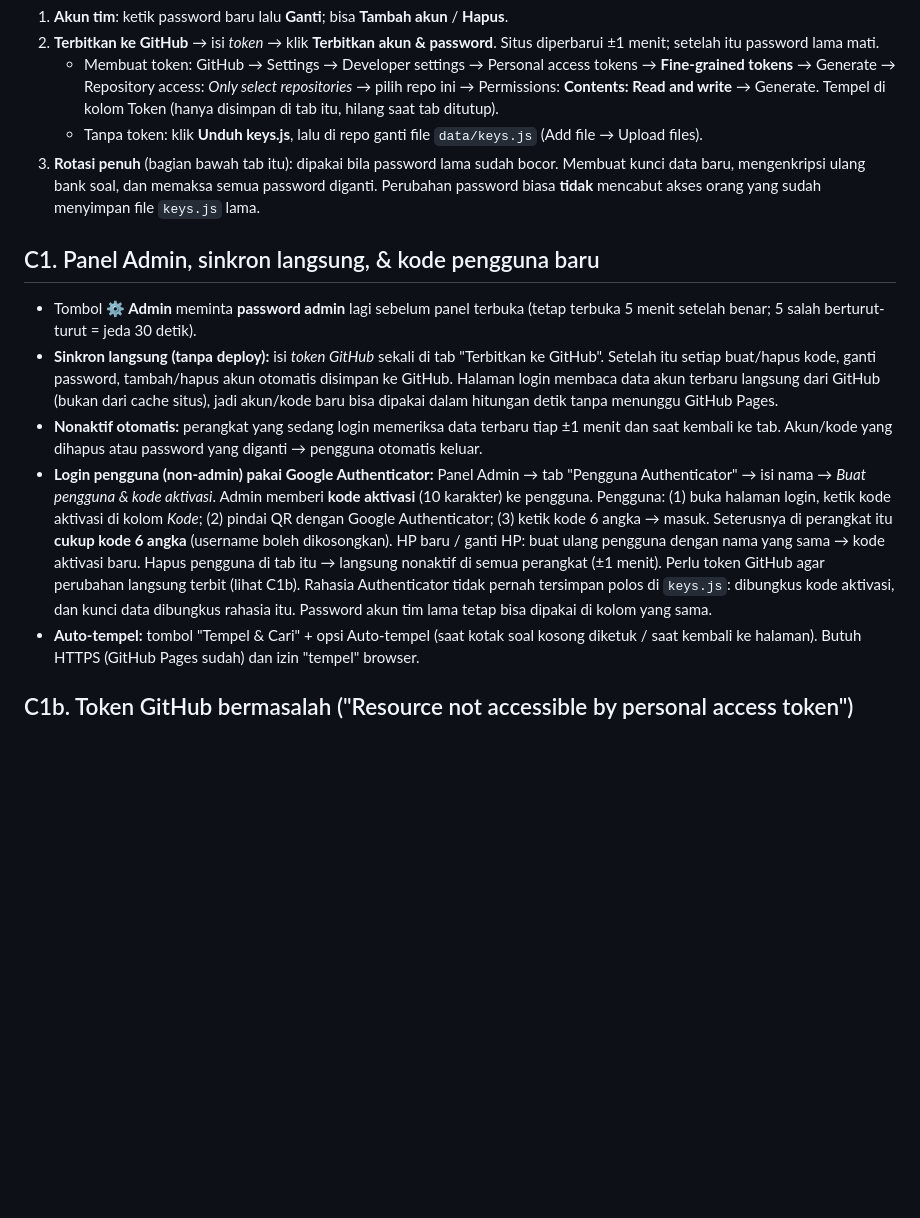
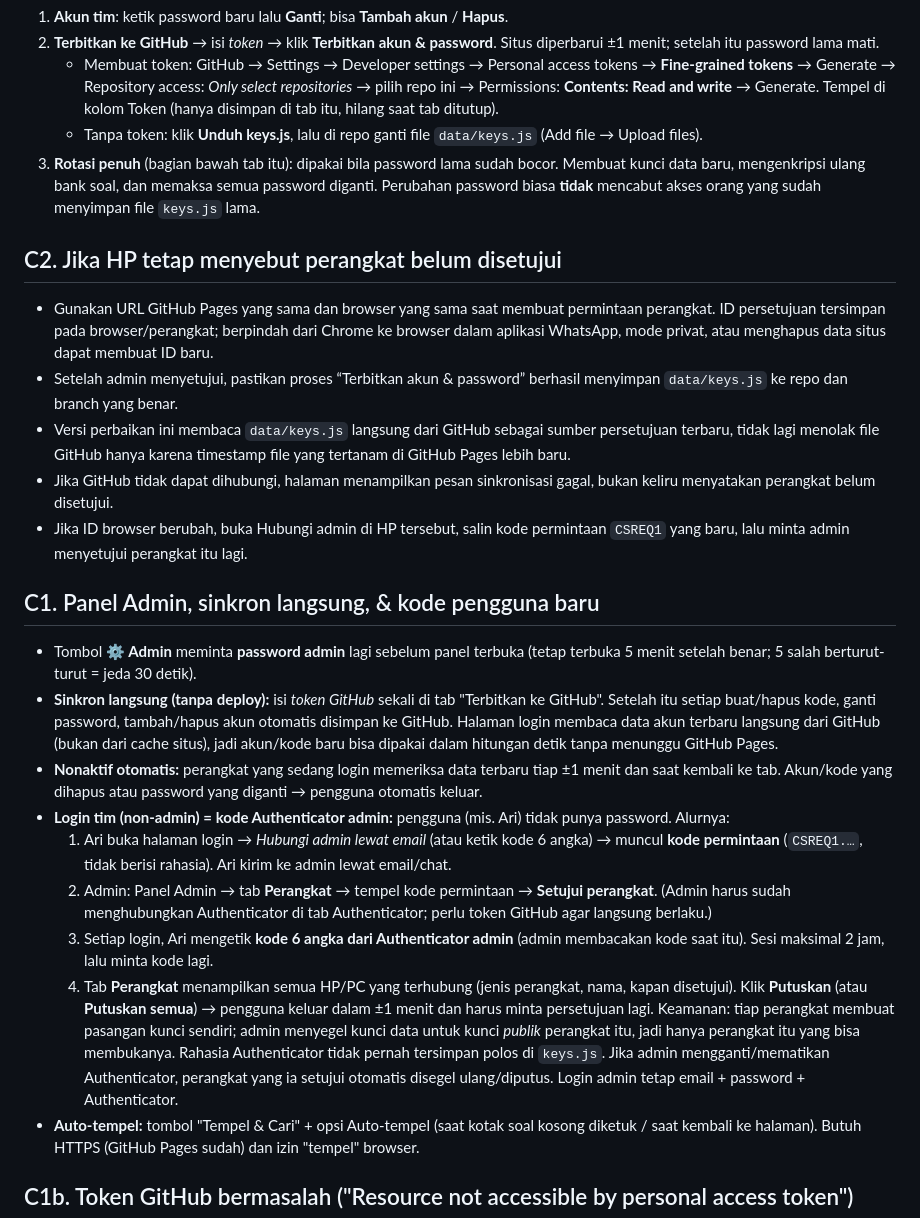
Before and after one commit to hasanbasribalqisshanumdiandrab-bot/BEBASASALSOPAN2, a Markdown page: README.md, the part around the change. Rendered like a GitHub page; blank space fills up the shorter version.

```diff
--- a/README.md
+++ b/README.md
@@ -27,16 +27,24 @@ Login Admin → tombol **⚙️ Admin**:
 3. **Rotasi penuh** (bagian bawah tab itu): dipakai bila password lama sudah bocor. Membuat kunci data baru, mengenkripsi ulang bank soal,
    dan memaksa semua password diganti. Perubahan password biasa **tidak** mencabut akses orang yang sudah menyimpan file `keys.js` lama.
 
+## C2. Jika HP tetap menyebut perangkat belum disetujui
+- Gunakan URL GitHub Pages yang sama dan browser yang sama saat membuat permintaan perangkat. ID persetujuan tersimpan pada browser/perangkat; berpindah dari Chrome ke browser dalam aplikasi WhatsApp, mode privat, atau menghapus data situs dapat membuat ID baru.
+- Setelah admin menyetujui, pastikan proses “Terbitkan akun & password” berhasil menyimpan `data/keys.js` ke repo dan branch yang benar.
+- Versi perbaikan ini membaca `data/keys.js` langsung dari GitHub sebagai sumber persetujuan terbaru, tidak lagi menolak file GitHub hanya karena timestamp file yang tertanam di GitHub Pages lebih baru.
+- Jika GitHub tidak dapat dihubungi, halaman menampilkan pesan sinkronisasi gagal, bukan keliru menyatakan perangkat belum disetujui.
+- Jika ID browser berubah, buka Hubungi admin di HP tersebut, salin kode permintaan `CSREQ1` yang baru, lalu minta admin menyetujui perangkat itu lagi.
+
 ## C1. Panel Admin, sinkron langsung, & kode pengguna baru
 - Tombol **⚙️ Admin** meminta **password admin** lagi sebelum panel terbuka (tetap terbuka 5 menit setelah benar; 5 salah berturut-turut = jeda 30 detik).
 - **Sinkron langsung (tanpa deploy):** isi *token GitHub* sekali di tab "Terbitkan ke GitHub". Setelah itu setiap buat/hapus kode, ganti password, tambah/hapus akun otomatis disimpan ke GitHub.
   Halaman login membaca data akun terbaru langsung dari GitHub (bukan dari cache situs), jadi akun/kode baru bisa dipakai dalam hitungan detik tanpa menunggu GitHub Pages.
 - **Nonaktif otomatis:** perangkat yang sedang login memeriksa data terbaru tiap ±1 menit dan saat kembali ke tab. Akun/kode yang dihapus atau password yang diganti → pengguna otomatis keluar.
-- **Login pengguna (non-admin) pakai Google Authenticator:** Panel Admin → tab "Pengguna Authenticator" → isi nama → *Buat pengguna & kode aktivasi*.
-  Admin memberi **kode aktivasi** (10 karakter) ke pengguna. Pengguna: (1) buka halaman login, ketik kode aktivasi di kolom *Kode*; (2) pindai QR dengan Google Authenticator; (3) ketik kode 6 angka → masuk.
-  Seterusnya di perangkat itu **cukup kode 6 angka** (username boleh dikosongkan). HP baru / ganti HP: buat ulang pengguna dengan nama yang sama → kode aktivasi baru.
-  Hapus pengguna di tab itu → langsung nonaktif di semua perangkat (±1 menit). Perlu token GitHub agar perubahan langsung terbit (lihat C1b).
-  Rahasia Authenticator tidak pernah tersimpan polos di `keys.js`: dibungkus kode aktivasi, dan kunci data dibungkus rahasia itu. Password akun tim lama tetap bisa dipakai di kolom yang sama.
+- **Login tim (non-admin) = kode Authenticator admin:** pengguna (mis. Ari) tidak punya password. Alurnya:
+  1. Ari buka halaman login → *Hubungi admin lewat email* (atau ketik kode 6 angka) → muncul **kode permintaan** (`CSREQ1.…`, tidak berisi rahasia). Ari kirim ke admin lewat email/chat.
+  2. Admin: Panel Admin → tab **Perangkat** → tempel kode permintaan → **Setujui perangkat**. (Admin harus sudah menghubungkan Authenticator di tab Authenticator; perlu token GitHub agar langsung berlaku.)
+  3. Setiap login, Ari mengetik **kode 6 angka dari Authenticator admin** (admin membacakan kode saat itu). Sesi maksimal 2 jam, lalu minta kode lagi.
+  4. Tab **Perangkat** menampilkan semua HP/PC yang terhubung (jenis perangkat, nama, kapan disetujui). Klik **Putuskan** (atau **Putuskan semua**) → pengguna keluar dalam ±1 menit dan harus minta persetujuan lagi.
+  Keamanan: tiap perangkat membuat pasangan kunci sendiri; admin menyegel kunci data untuk kunci *publik* perangkat itu, jadi hanya perangkat itu yang bisa membukanya. Rahasia Authenticator tidak pernah tersimpan polos di `keys.js`. Jika admin mengganti/mematikan Authenticator, perangkat yang ia setujui otomatis disegel ulang/diputus. Login admin tetap email + password + Authenticator.
 - **Auto-tempel:** tombol "Tempel & Cari" + opsi Auto-tempel (saat kotak soal kosong diketuk / saat kembali ke halaman). Butuh HTTPS (GitHub Pages sudah) dan izin "tempel" browser.
 
 ## C1b. Token GitHub bermasalah ("Resource not accessible by personal access token")
```
